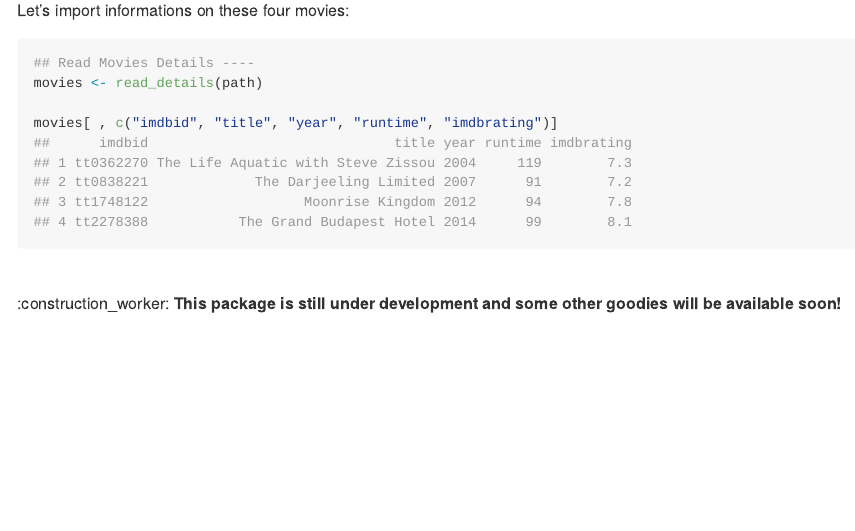
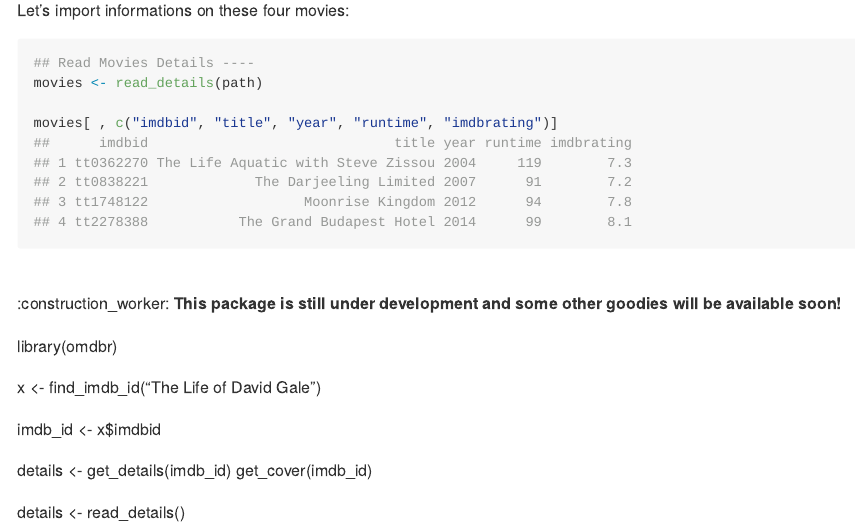
Before and after one commit to inSileco/omdbr, an R Markdown document (README.Rmd): the page in a window 1100 px wide, from 4680 px down. The pictures show the output file README.md that the author committed with the source, drawn offline in the style of GitHub.

Commit message:
:pencil: Edit README

```diff
--- a/README.Rmd
+++ b/README.Rmd
@@ -145,3 +146,17 @@ movies[ , c("imdbid", "title", "year", "runtime", "imdbrating")]
 
 :construction_worker: **This package is still under development and some other
 goodies will be available soon!**
+
+
+
+
+library(omdbr)
+
+x <- find_imdb_id("The Life of David Gale")
+
+imdb_id <- x$imdbid
+
+details <- get_details(imdb_id)
+get_cover(imdb_id)
+
+details <- read_details()
```
Also changed, not shown: README.md, README.Rmd (3 more changed lines), 1 other file.
